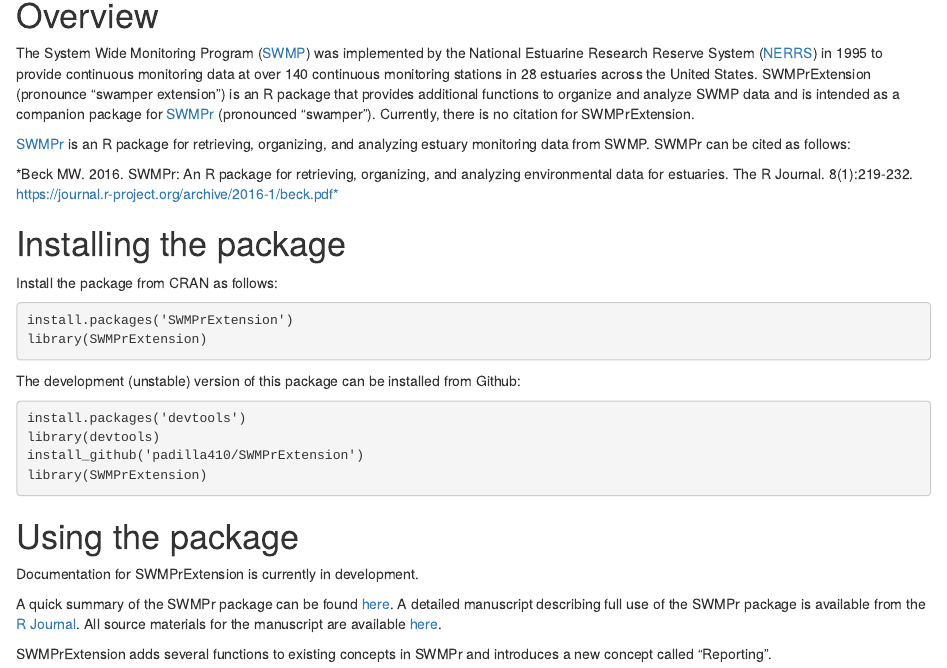
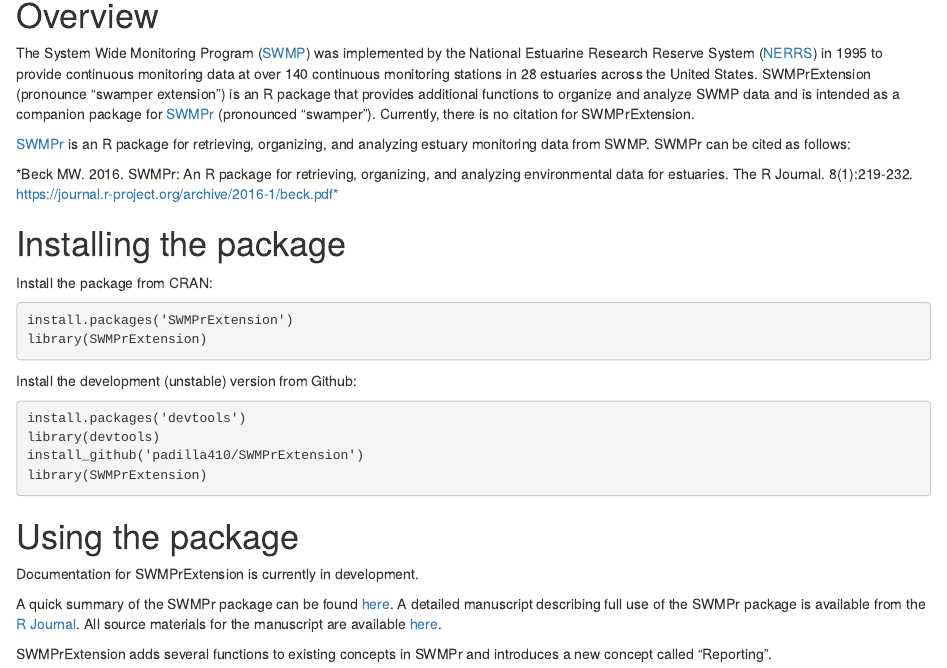
Before and after one commit to NOAA-OCM/SWMPrExtension, an R Markdown document (README.Rmd): the page in a window 1100 px wide, from 330 px down. The pictures show the output file README.html that the author committed with the source, opened offline; library style sheets and scripts come from the installed R packages; badge pictures from the web are left out.

Commit message:
Update readme

````diff
--- a/README.Rmd
+++ b/README.Rmd
@@ -33,14 +33,14 @@
 
 # Installing the package
 
-Install the package from CRAN as follows:
+Install the package from CRAN:
 
 ```{r eval = F, message = F}
 install.packages('SWMPrExtension')
 library(SWMPrExtension)
 ```
 
-The development (unstable) version of this package can be installed from Github:
+Install the development (unstable) version from Github:
 
 ```{r eval = F, message = F}
 install.packages('devtools')
````
Also changed, not shown: README.html, README.md.
